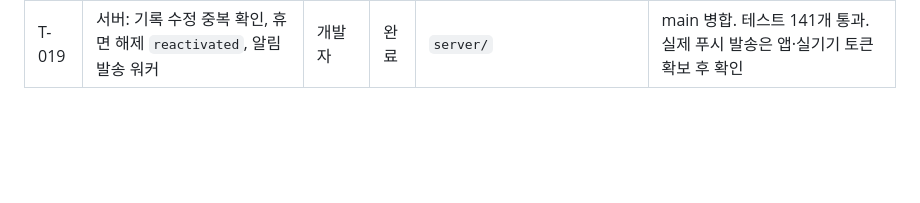
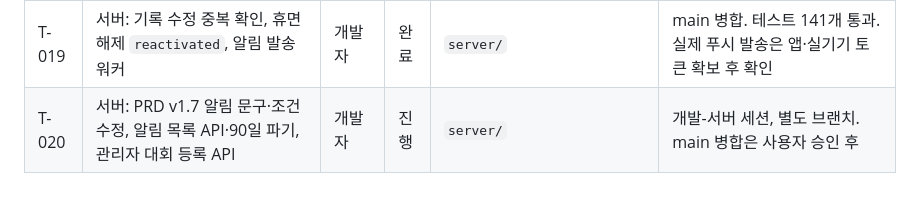
Before and after one commit to CHANOH5/runner, a Markdown page: docs/board.md, the part around the change. GitHub-like rendering; blank space fills up the shorter version.

Commit message:
docs: T-020 배정 (알림 v1.7 수정, 알림 목록, 관리자 대회 API)
Co-Authored-By: Claude Opus 5.5 <noreply@anthropic.com>

```diff
--- a/docs/board.md
+++ b/docs/board.md
@@ -26,3 +26,4 @@
 | T-017 | '참가 등록' → '참가 예정' 용어 변경 + 접수 상태 기록 (D-019) | 기획자 | 완료 | `planning/` (PRD v1.4), 와이어프레임 | tech·marketing 문구와 DB·API 설계는 각 세션 반영 중 |
 | T-018 | 서버: 접수 상태 마이그레이션, 소셜 로그인·가입, 대회 조회·기록 API | 개발자 | 완료 | `server/` | main 병합. 테스트 104개 통과. 실제 소셜 로그인은 provider 키 발급 후 확인 |
 | T-019 | 서버: 기록 수정 중복 확인, 휴면 해제 `reactivated`, 알림 발송 워커 | 개발자 | 완료 | `server/` | main 병합. 테스트 141개 통과. 실제 푸시 발송은 앱·실기기 토큰 확보 후 확인 |
+| T-020 | 서버: PRD v1.7 알림 문구·조건 수정, 알림 목록 API·90일 파기, 관리자 대회 등록 API | 개발자 | 진행 | `server/` | 개발-서버 세션, 별도 브랜치. main 병합은 사용자 승인 후 |
```
